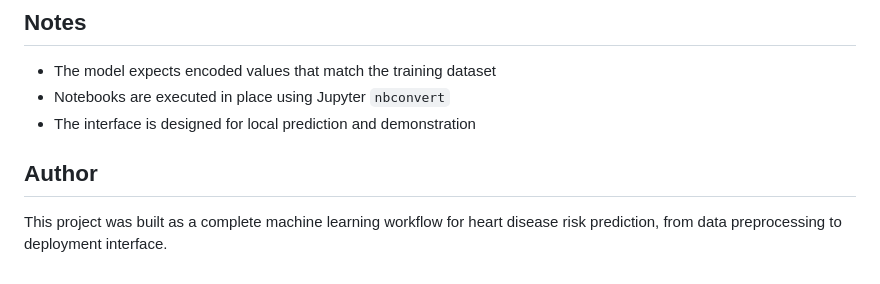
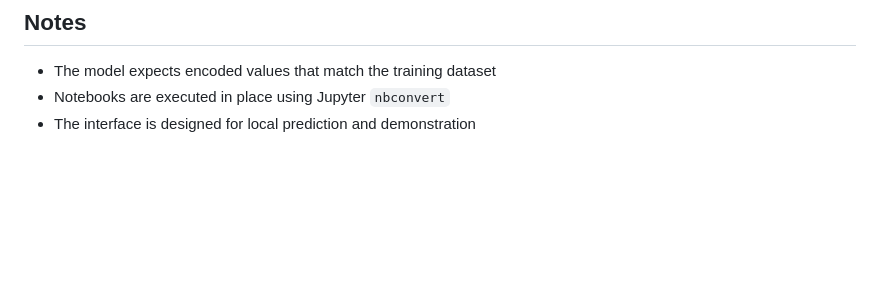
Before and after one commit to KAVI-7666/Heart-Disease-Health-Indicators, a Markdown page: README.md, the part around the change. Rendered like a GitHub page; blank space fills up the shorter version.

Commit message:
Remove author section and project description
Removed author section and project description from README.

```diff
--- a/README.md
+++ b/README.md
@@ -159,7 +159,3 @@ The web interface:
 - The model expects encoded values that match the training dataset
 - Notebooks are executed in place using Jupyter `nbconvert`
 - The interface is designed for local prediction and demonstration
-
-## Author
-
-This project was built as a complete machine learning workflow for heart disease risk prediction, from data preprocessing to deployment interface.
```
